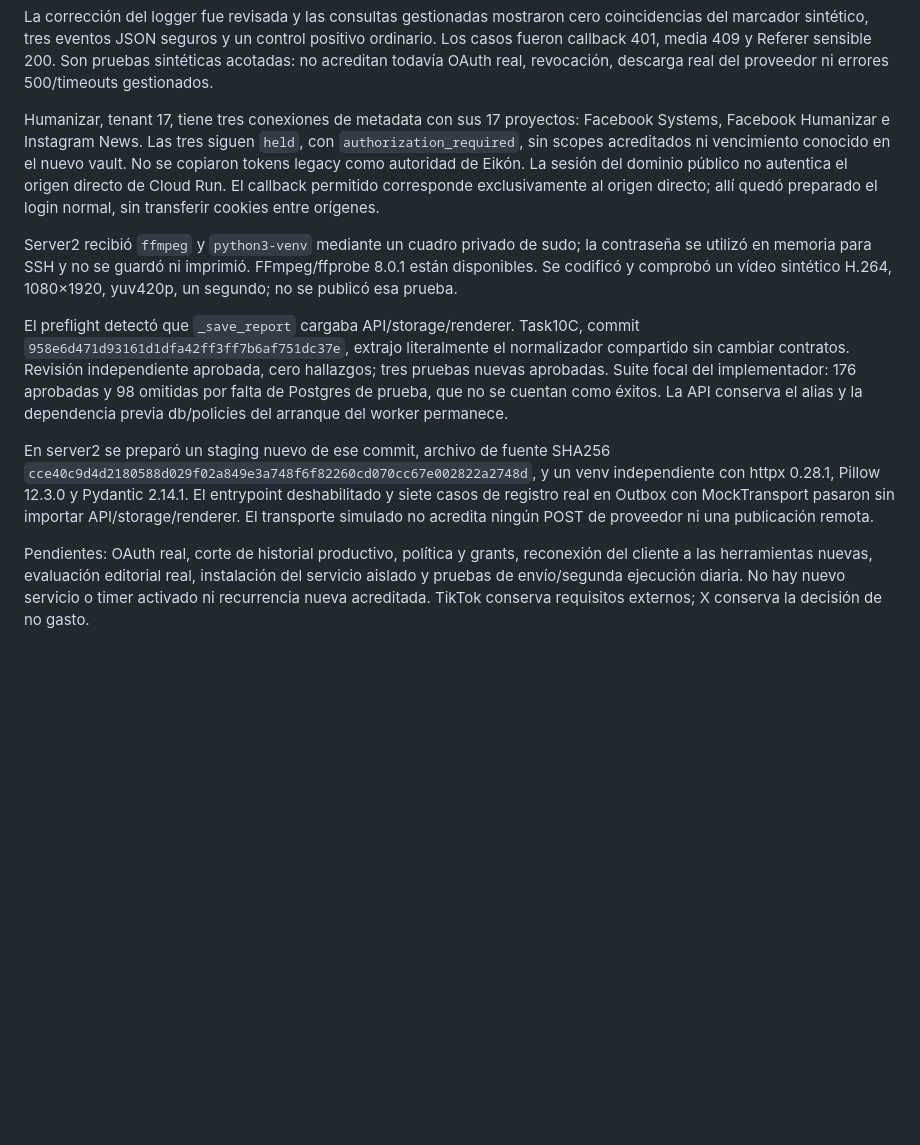
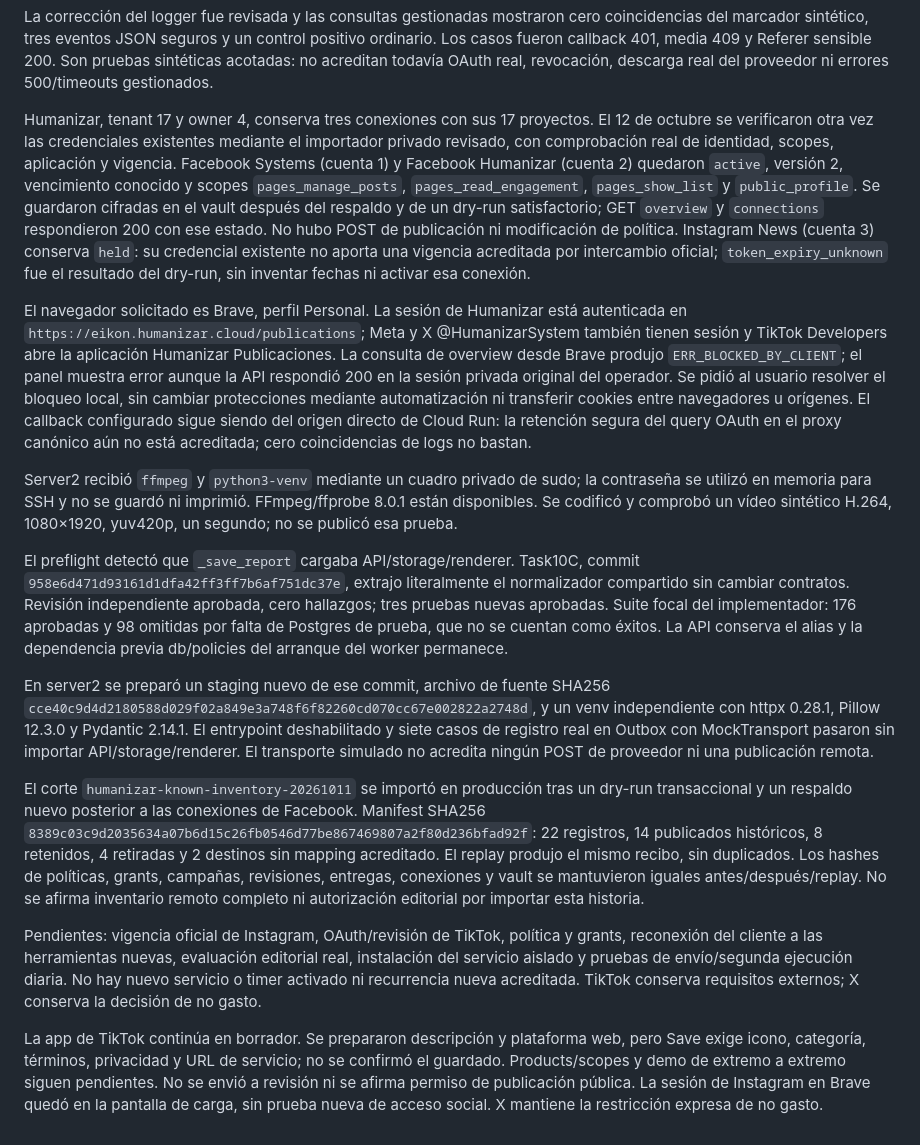
Before and after one commit to stevenvo780/creador-imagenes-de-marca, a Markdown page: docs/DEPLOY-CENTRO-PUBLICACIONES.md, the part around the change. GitHub-like rendering; blank space fills up the shorter version.

Commit message:
docs: record verified Facebook connections and history import

```diff
--- a/docs/DEPLOY-CENTRO-PUBLICACIONES.md
+++ b/docs/DEPLOY-CENTRO-PUBLICACIONES.md
@@ -168,13 +168,29 @@ control positivo ordinario. Los casos fueron callback 401, media 409 y Referer
 sensible 200. Son pruebas sintéticas acotadas: no acreditan todavía OAuth real,
 revocación, descarga real del proveedor ni errores 500/timeouts gestionados.
 
-Humanizar, tenant 17, tiene tres conexiones de metadata con sus 17 proyectos:
-Facebook Systems, Facebook Humanizar e Instagram News. Las tres siguen `held`,
-con `authorization_required`, sin scopes acreditados ni vencimiento conocido
-en el nuevo vault. No se copiaron tokens legacy como autoridad de Eikón.
-La sesión del dominio público no autentica el origen directo de Cloud Run.
-El callback permitido corresponde exclusivamente al origen directo; allí quedó
-preparado el login normal, sin transferir cookies entre orígenes.
+Humanizar, tenant 17 y owner 4, conserva tres conexiones con sus 17 proyectos.
+El 12 de octubre se verificaron otra vez las credenciales existentes mediante
+el importador privado revisado, con comprobación real de identidad, scopes,
+aplicación y vigencia. Facebook Systems (cuenta 1) y Facebook Humanizar
+(cuenta 2) quedaron `active`, versión 2, vencimiento conocido y scopes
+`pages_manage_posts`, `pages_read_engagement`, `pages_show_list` y
+`public_profile`. Se guardaron cifradas en el vault después del respaldo y de
+un dry-run satisfactorio; GET `overview` y `connections` respondieron 200 con
+ese estado. No hubo POST de publicación ni modificación de política.
+Instagram News (cuenta 3) conserva `held`: su credencial existente no aporta
+una vigencia acreditada por intercambio oficial; `token_expiry_unknown` fue
+el resultado del dry-run, sin inventar fechas ni activar esa conexión.
+
+El navegador solicitado es Brave, perfil Personal. La sesión de Humanizar
+está autenticada en `https://eikon.humanizar.cloud/publications`; Meta y X
+@HumanizarSystem también tienen sesión y TikTok Developers abre la aplicación
+Humanizar Publicaciones. La consulta de overview desde Brave produjo
+`ERR_BLOCKED_BY_CLIENT`; el panel muestra error aunque la API respondió 200
+en la sesión privada original del operador. Se pidió al usuario resolver el
+bloqueo local, sin cambiar protecciones mediante automatización ni transferir
+cookies entre navegadores u orígenes. El callback configurado sigue siendo
+del origen directo de Cloud Run: la retención segura del query OAuth en el
+proxy canónico aún no está acreditada; cero coincidencias de logs no bastan.
 
 Server2 recibió `ffmpeg` y `python3-venv` mediante un cuadro privado de sudo;
 la contraseña se utilizó en memoria para SSH y no se guardó ni imprimió.
@@ -196,8 +212,25 @@ El entrypoint deshabilitado y siete casos de registro real en Outbox con
 MockTransport pasaron sin importar API/storage/renderer. El transporte simulado
 no acredita ningún POST de proveedor ni una publicación remota.
 
-Pendientes: OAuth real, corte de historial productivo, política y grants,
-reconexión del cliente a las herramientas nuevas, evaluación editorial real,
+El corte `humanizar-known-inventory-20261011` se importó en producción tras
+un dry-run transaccional y un respaldo nuevo posterior a las conexiones de
+Facebook. Manifest SHA256
+`8389c03c9d2035634a07b6d15c26fb0546d77be867469807a2f80d236bfad92f`:
+22 registros, 14 publicados históricos, 8 retenidos, 4 retiradas y 2 destinos
+sin mapping acreditado. El replay produjo el mismo recibo, sin duplicados.
+Los hashes de políticas, grants, campañas, revisiones, entregas, conexiones y
+vault se mantuvieron iguales antes/después/replay. No se afirma inventario
+remoto completo ni autorización editorial por importar esta historia.
+
+Pendientes: vigencia oficial de Instagram, OAuth/revisión de TikTok, política y
+grants, reconexión del cliente a las herramientas nuevas, evaluación editorial real,
 instalación del servicio aislado y pruebas de envío/segunda ejecución diaria.
 No hay nuevo servicio o timer activado ni recurrencia nueva acreditada.
 TikTok conserva requisitos externos; X conserva la decisión de no gasto.
+
+La app de TikTok continúa en borrador. Se prepararon descripción y plataforma
+web, pero Save exige icono, categoría, términos, privacidad y URL de servicio;
+no se confirmó el guardado. Products/scopes y demo de extremo a extremo
+siguen pendientes. No se envió a revisión ni se afirma permiso de publicación
+pública. La sesión de Instagram en Brave quedó en la pantalla de carga, sin
+prueba nueva de acceso social. X mantiene la restricción expresa de no gasto.
```
